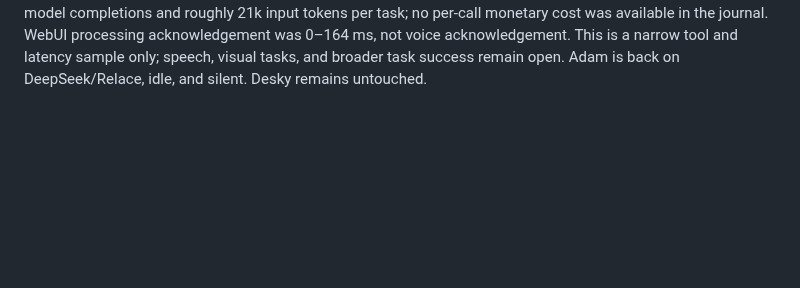
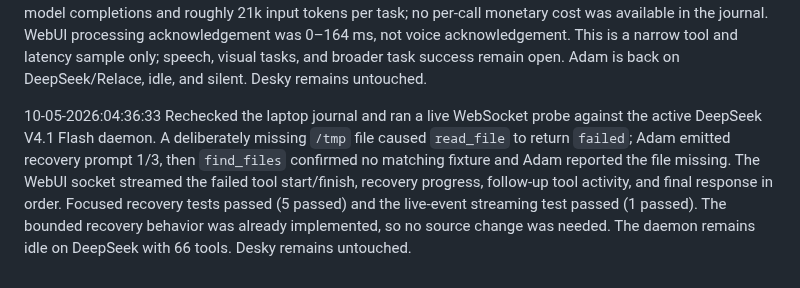
Before and after one commit to allenz2423/voice-assistant, a Markdown page: docs/progress-report-10052026.md, the part around the change. Drawn GitHub-style; blank space fills up the shorter version.

Commit message:
Document live DeepSeek tool recovery check

```diff
--- a/docs/progress-report-10052026.md
+++ b/docs/progress-report-10052026.md
@@ -21,3 +21,5 @@ The pinned DeepSeek V4.1 Flash/Relace trial accepted the image and tools, select
 10-05-2026:04:08:31 Loaded the real cached Nemotron diarization model once in a CPU subprocess using generated two-second audio, with downloads disabled and Torch limited to two threads. Package availability and cache checks both passed. Model/runtime loading took 5.5 s; inference took 0.05 s. Process PSS was 921,375 KiB after loading and 1,318,507 KiB after inference, with a 1,347,532 KiB RSS peak. The model returned zero speaker spans on this synthetic silence, which verifies the execution path but says nothing about diarization accuracy on speech. Idle memory savings remain; the model still consumes substantial memory while loaded, so measure integrated live speech peak and evaluate safe release behavior before changing its lifetime.
 
 10-05-2026:04:18:48 Ran three matched, live-WebSocket synthetic file reads per model on the laptop, restarting Adam between trials and restoring the user's config afterward. DeepSeek via Relace selected `read_file` and returned the expected marker in all three runs (4.05, 30.51, 7.77 s; median 7.77 s); the 30.51-second run recovered from two initial HTTP 429s. Free Space Bunny Alpha also selected `read_file` and returned the marker in all three runs (5.50, 3.33, 2.98 s; median 3.33 s) with no provider retries. Both used two successful model completions and roughly 21k input tokens per task; no per-call monetary cost was available in the journal. WebUI processing acknowledgement was 0–164 ms, not voice acknowledgement. This is a narrow tool and latency sample only; speech, visual tasks, and broader task success remain open. Adam is back on DeepSeek/Relace, idle, and silent. Desky remains untouched.
+
+10-05-2026:04:36:33 Rechecked the laptop journal and ran a live WebSocket probe against the active DeepSeek V4.1 Flash daemon. A deliberately missing `/tmp` file caused `read_file` to return `failed`; Adam emitted recovery prompt 1/3, then `find_files` confirmed no matching fixture and Adam reported the file missing. The WebUI socket streamed the failed tool start/finish, recovery progress, follow-up tool activity, and final response in order. Focused recovery tests passed (5 passed) and the live-event streaming test passed (1 passed). The bounded recovery behavior was already implemented, so no source change was needed. The daemon remains idle on DeepSeek with 66 tools. Desky remains untouched.
```
